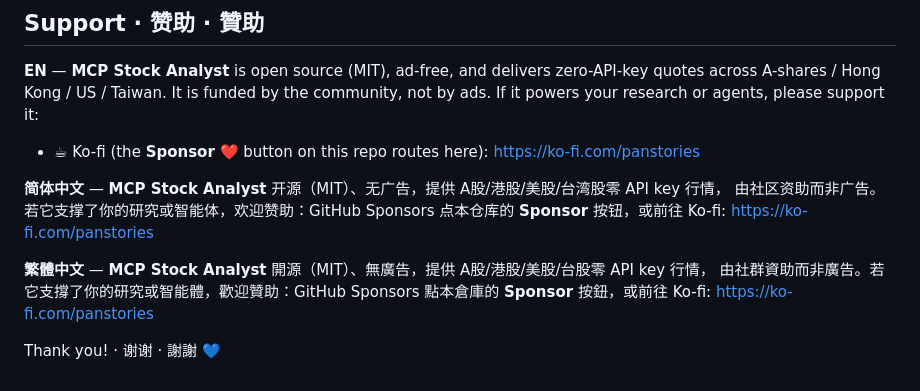
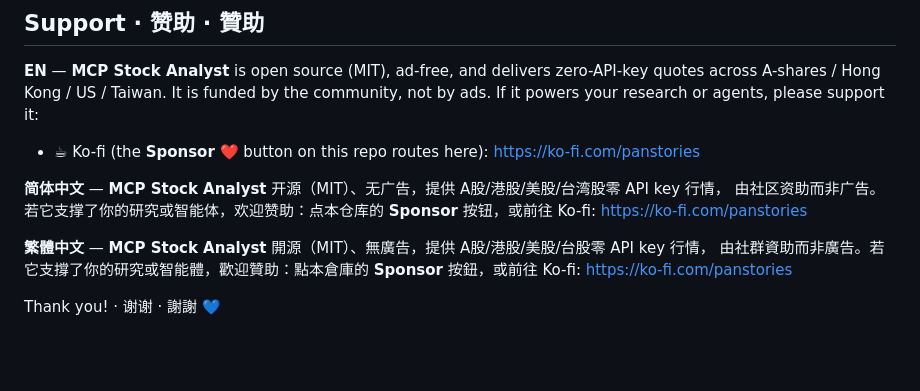
Before and after one commit to PanStories/mcp-stock-analyst, a Markdown page: README.md, the part around the change. Rendered like a GitHub page; blank space fills up the shorter version.

Commit message:
docs: README prose - drop GitHub Sponsors attribution (Ko-fi-only)

```diff
--- a/README.md
+++ b/README.md
@@ -404,11 +404,11 @@ ads. If it powers your research or agents, please support it:
 - ☕ Ko-fi (the **Sponsor** ❤️ button on this repo routes here): https://ko-fi.com/panstories
 
 **简体中文** — **MCP Stock Analyst** 开源（MIT）、无广告，提供 A股/港股/美股/台湾股零 API key 行情，
-由社区资助而非广告。若它支撑了你的研究或智能体，欢迎赞助：GitHub Sponsors 点本仓库的
+由社区资助而非广告。若它支撑了你的研究或智能体，欢迎赞助：点本仓库的
 **Sponsor** 按钮，或前往 Ko-fi: https://ko-fi.com/panstories
 
 **繁體中文** — **MCP Stock Analyst** 開源（MIT）、無廣告，提供 A股/港股/美股/台股零 API key 行情，
-由社群資助而非廣告。若它支撐了你的研究或智能體，歡迎贊助：GitHub Sponsors 點本倉庫的
+由社群資助而非廣告。若它支撐了你的研究或智能體，歡迎贊助：點本倉庫的
 **Sponsor** 按鈕，或前往 Ko-fi: https://ko-fi.com/panstories
 
 Thank you! · 谢谢 · 謝謝 💙
```
